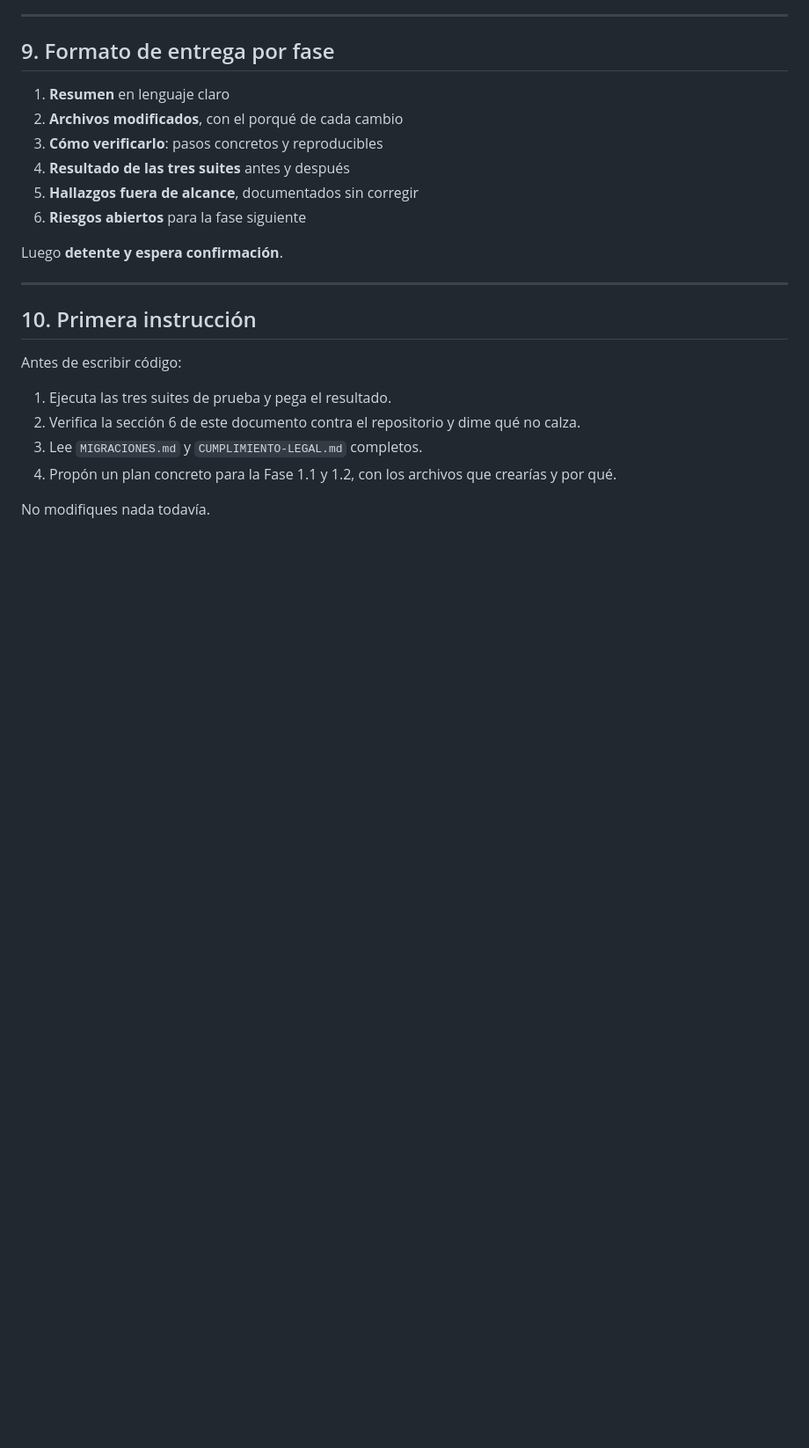
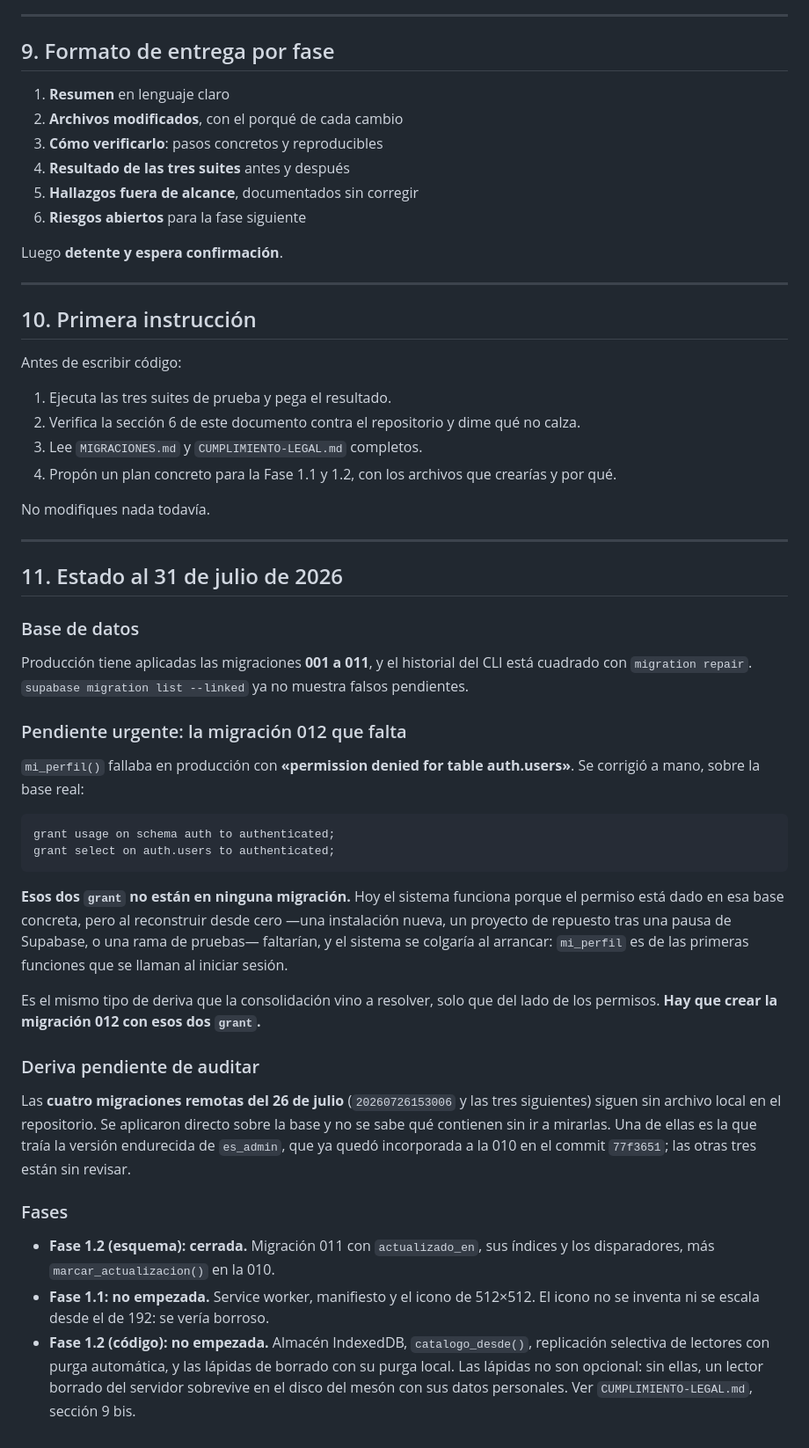
Before and after one commit to nicolasdcarrillo-create/Biblio-Nexo, a Markdown page: PROMPT-produccion.md, the part around the change. Shown at 88% size. GitHub-like rendering; blank space fills up the shorter version.

Commit message:
Anota el estado de produccion al 31 de julio de 2026
Seccion nueva al final de PROMPT-produccion.md, para que el estado real de
la base no viva solo en la conversacion.

Lo importante es el pendiente urgente: mi_perfil() fallaba en produccion con
«permission denied for table auth.users» y se corrigio a mano con dos grant
sobre el esquema auth. Esos grant no estan en ninguna migracion, asi que hoy
el sistema funciona solo en esa base concreta: al reconstruir desde cero
faltarian y el arranque se colgaria, porque mi_perfil es de las primeras
funciones que se llaman al iniciar sesion. Hay que crear la 012 con ellos.

Se anota tambien que produccion tiene aplicadas las migraciones 001 a 011
con el historial del CLI cuadrado, que las cuatro migraciones remotas del 26
de julio siguen sin archivo local, y que fases quedan: la 1.2 de esquema
cerrada, la 1.1 completa y el codigo de la 1.2 sin empezar.

Co-Authored-By: Claude Opus 5 <noreply@anthropic.com>

````diff
--- a/PROMPT-produccion.md
+++ b/PROMPT-produccion.md
@@ -333,3 +333,52 @@ Antes de escribir código:
    y por qué.
 
 No modifiques nada todavía.
+
+---
+
+## 11. Estado al 31 de julio de 2026
+
+### Base de datos
+
+Producción tiene aplicadas las migraciones **001 a 011**, y el historial del CLI
+está cuadrado con `migration repair`. `supabase migration list --linked` ya no
+muestra falsos pendientes.
+
+### Pendiente urgente: la migración 012 que falta
+
+`mi_perfil()` fallaba en producción con **«permission denied for table
+auth.users»**. Se corrigió a mano, sobre la base real:
+
+```sql
+grant usage on schema auth to authenticated;
+grant select on auth.users to authenticated;
+```
+
+**Esos dos `grant` no están en ninguna migración.** Hoy el sistema funciona
+porque el permiso está dado en esa base concreta, pero al reconstruir desde cero
+—una instalación nueva, un proyecto de repuesto tras una pausa de Supabase, o
+una rama de pruebas— faltarían, y el sistema se colgaría al arrancar: `mi_perfil`
+es de las primeras funciones que se llaman al iniciar sesión.
+
+Es el mismo tipo de deriva que la consolidación vino a resolver, solo que del
+lado de los permisos. **Hay que crear la migración 012 con esos dos `grant`.**
+
+### Deriva pendiente de auditar
+
+Las **cuatro migraciones remotas del 26 de julio** (`20260726153006` y las tres
+siguientes) siguen sin archivo local en el repositorio. Se aplicaron directo
+sobre la base y no se sabe qué contienen sin ir a mirarlas. Una de ellas es la
+que traía la versión endurecida de `es_admin`, que ya quedó incorporada a la 010
+en el commit `77f3651`; las otras tres están sin revisar.
+
+### Fases
+
+- **Fase 1.2 (esquema): cerrada.** Migración 011 con `actualizado_en`, sus
+  índices y los disparadores, más `marcar_actualizacion()` en la 010.
+- **Fase 1.1: no empezada.** Service worker, manifiesto y el icono de 512×512.
+  El icono no se inventa ni se escala desde el de 192: se vería borroso.
+- **Fase 1.2 (código): no empezada.** Almacén IndexedDB, `catalogo_desde()`,
+  replicación selectiva de lectores con purga automática, y las lápidas de
+  borrado con su purga local. Las lápidas no son opcional: sin ellas, un lector
+  borrado del servidor sobrevive en el disco del mesón con sus datos personales.
+  Ver `CUMPLIMIENTO-LEGAL.md`, sección 9 bis.
````
